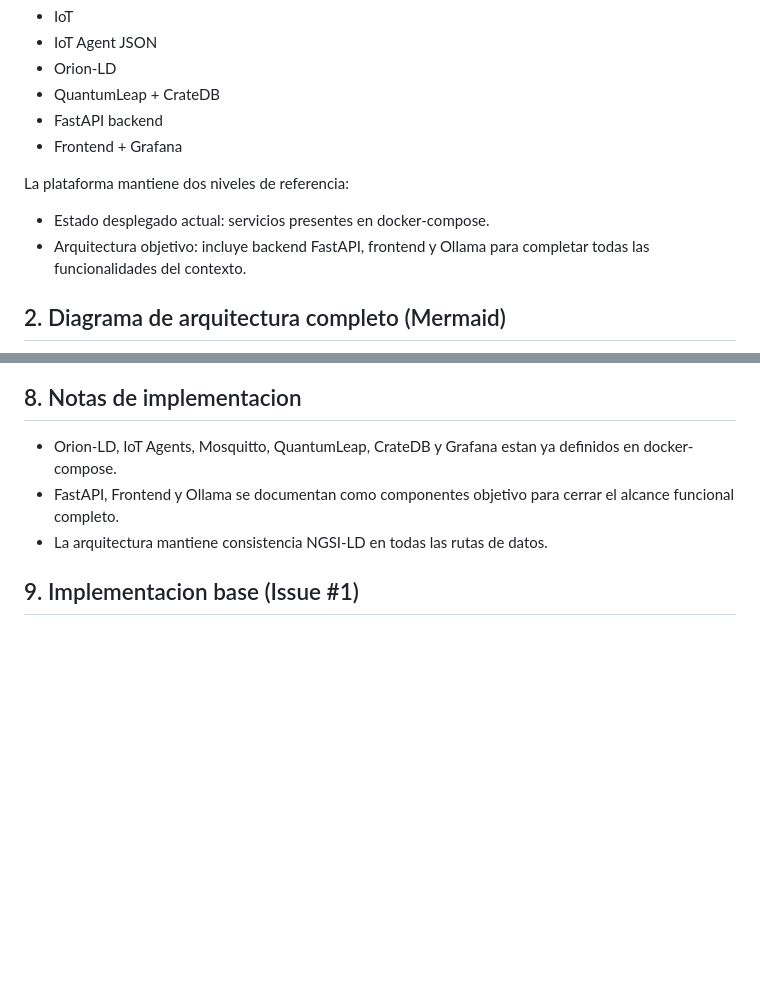
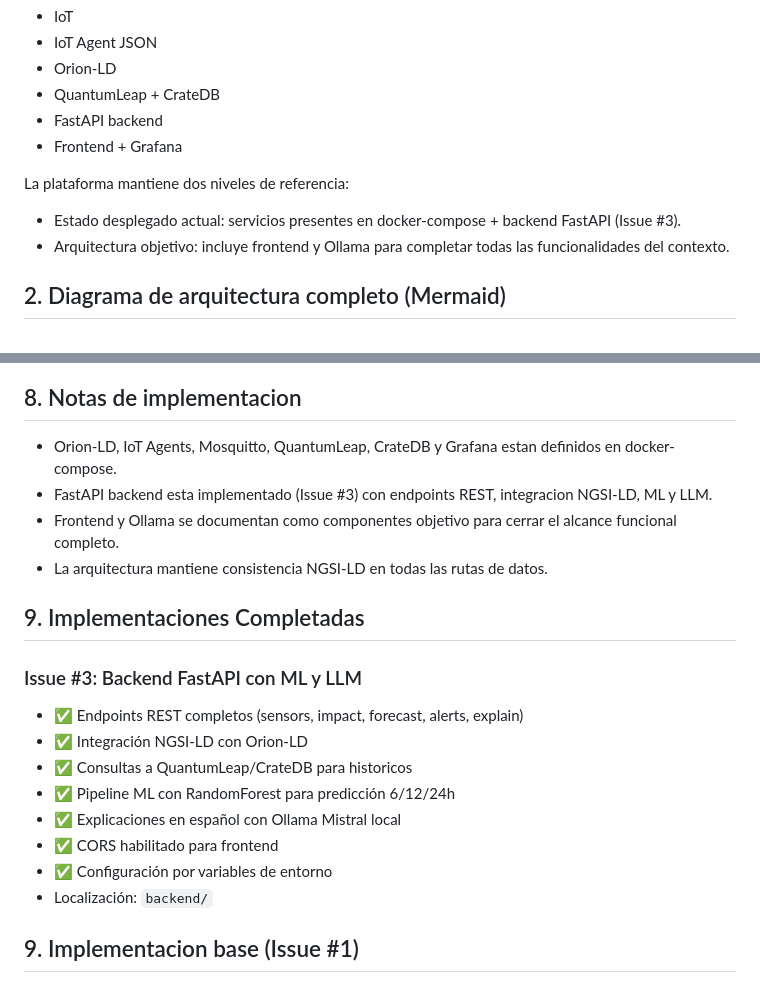
Before and after one commit to Sorayarguez/urbanpulse-coruna, a Markdown page: docs/architecture.md, 2 parts joined by grey strips. Rendered like a GitHub page; blank space fills up the shorter version.

```diff
--- a/docs/architecture.md
+++ b/docs/architecture.md
@@ -13,8 +13,8 @@ Capas objetivo:
 - Frontend + Grafana
 
 La plataforma mantiene dos niveles de referencia:
-- Estado desplegado actual: servicios presentes en docker-compose.
-- Arquitectura objetivo: incluye backend FastAPI, frontend y Ollama para completar todas las funcionalidades del contexto.
+- Estado desplegado actual: servicios presentes en docker-compose + backend FastAPI (Issue #3).
+- Arquitectura objetivo: incluye frontend y Ollama para completar todas las funcionalidades del contexto.
 
 ## 2. Diagrama de arquitectura completo (Mermaid)
 
@@ -270,9 +270,22 @@ flowchart TB
 
 ## 8. Notas de implementacion
 
-- Orion-LD, IoT Agents, Mosquitto, QuantumLeap, CrateDB y Grafana estan ya definidos en docker-compose.
-- FastAPI, Frontend y Ollama se documentan como componentes objetivo para cerrar el alcance funcional completo.
+- Orion-LD, IoT Agents, Mosquitto, QuantumLeap, CrateDB y Grafana estan definidos en docker-compose.
+- FastAPI backend esta implementado (Issue #3) con endpoints REST, integracion NGSI-LD, ML y LLM.
+- Frontend y Ollama se documentan como componentes objetivo para cerrar el alcance funcional completo.
 - La arquitectura mantiene consistencia NGSI-LD en todas las rutas de datos.
+
+## 9. Implementaciones Completadas
+
+### Issue #3: Backend FastAPI con ML y LLM
+- ✅ Endpoints REST completos (sensors, impact, forecast, alerts, explain)
+- ✅ Integración NGSI-LD con Orion-LD
+- ✅ Consultas a QuantumLeap/CrateDB para historicos
+- ✅ Pipeline ML con RandomForest para predicción 6/12/24h
+- ✅ Explicaciones en español con Ollama Mistral local
+- ✅ CORS habilitado para frontend
+- ✅ Configuración por variables de entorno
+- Localización: `backend/`
 
 ## 9. Implementacion base (Issue #1)
 
```
Also changed, not shown: docs/PRD.md (+41 -0 lines), docs/data_model.md (+21 -0 lines).
